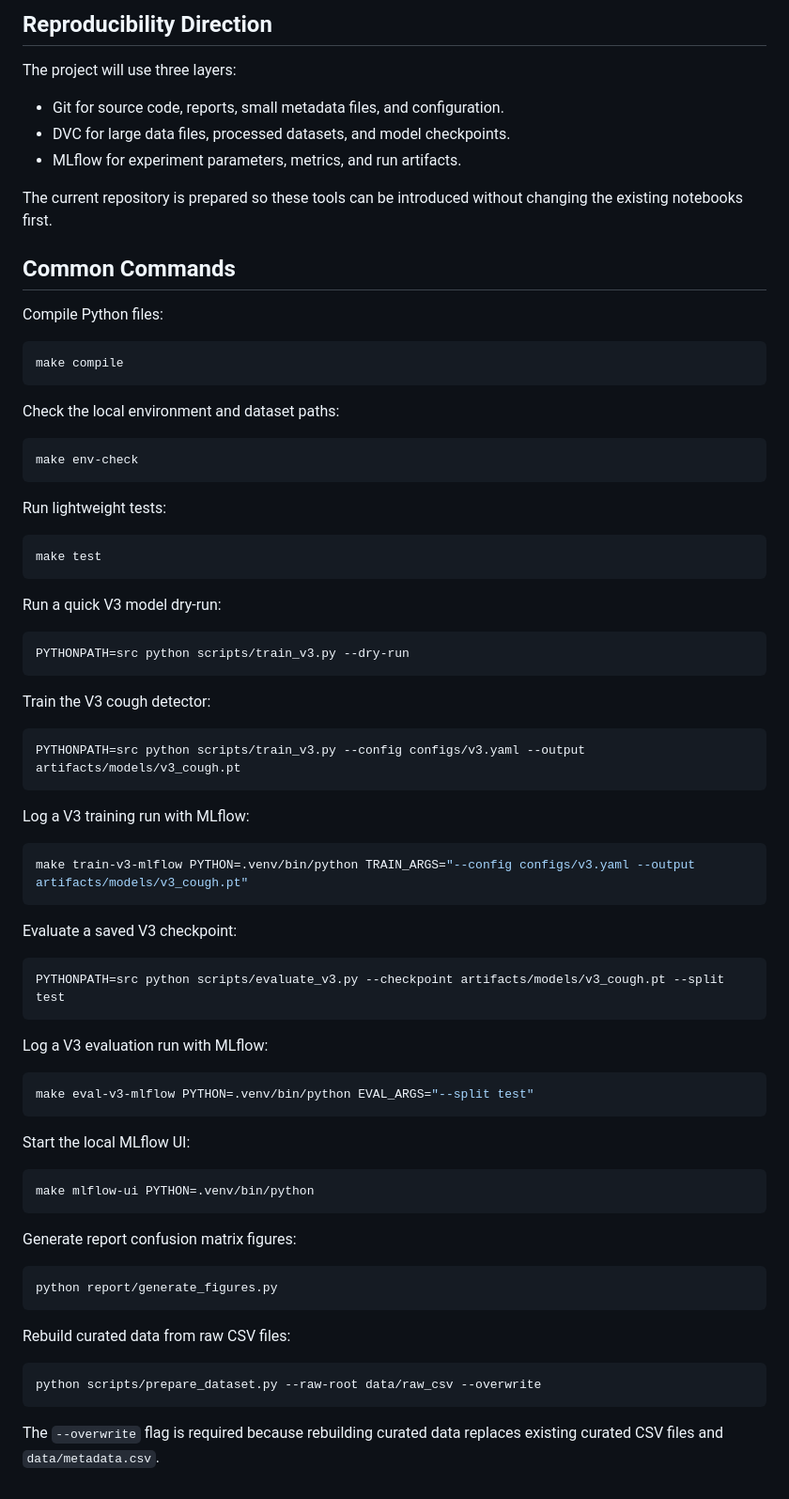
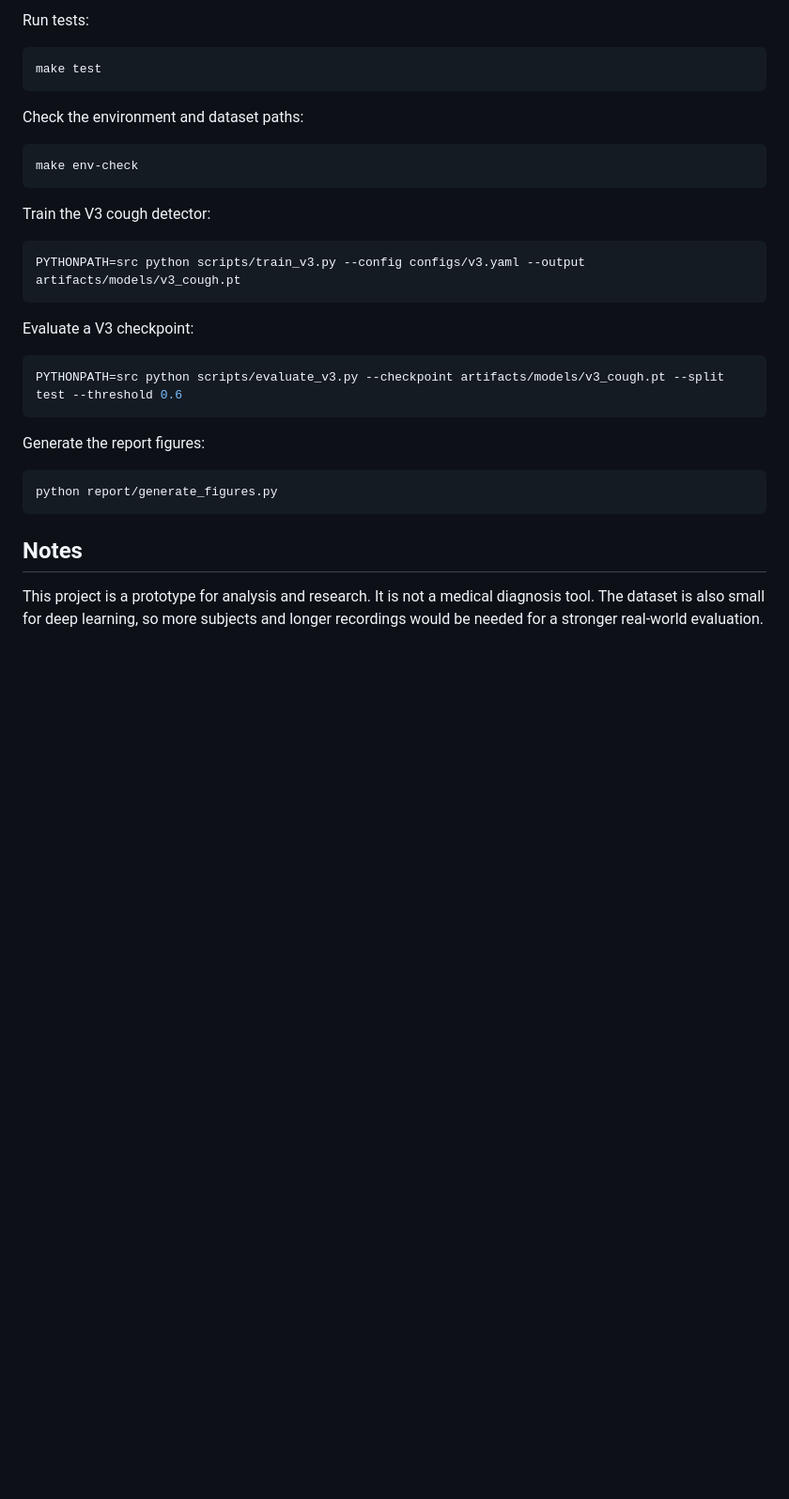
Before and after one commit to kirazhalim/EE492-cough-detection-activity-classification, a Markdown page: README.md, the part around one of its changes. Shown at 94% size. GitHub-like rendering; blank space fills up the shorter version.

````diff
--- a/README.md
+++ b/README.md
@@ -80,37 +117,13 @@ conda activate ee492-cough
-## Reproducibility Direction
-
-The project will use three layers:
-
-- Git for source code, reports, small metadata files, and configuration.
-- DVC for large data files, processed datasets, and model checkpoints.
-- MLflow for experiment parameters, metrics, and run artifacts.
-
-The current repository is prepared so these tools can be introduced without changing the existing notebooks first.
-
-## Common Commands
-
-Compile Python files:
-
-```bash
-make compile
-```
-
-Check the local environment and dataset paths:
-
-```bash
-make env-check
-```
-
-Run lightweight tests:
+Run tests:
 
 ```bash
 make test
 ```
 
-Run a quick V3 model dry-run:
+Check the environment and dataset paths:
 
 ```bash
-PYTHONPATH=src python scripts/train_v3.py --dry-run
+make env-check
 ```
 
 Train the V3 cough detector:
@@ -119,40 +132,18 @@ Train the V3 cough detector:
 PYTHONPATH=src python scripts/train_v3.py --config configs/v3.yaml --output artifacts/models/v3_cough.pt
 ```
 
-Log a V3 training run with MLflow:
+Evaluate a V3 checkpoint:
 
 ```bash
-make train-v3-mlflow PYTHON=.venv/bin/python TRAIN_ARGS="--config configs/v3.yaml --output artifacts/models/v3_cough.pt"
+PYTHONPATH=src python scripts/evaluate_v3.py --checkpoint artifacts/models/v3_cough.pt --split test --threshold 0.6
 ```
 
-Evaluate a saved V3 checkpoint:
-
-```bash
-PYTHONPATH=src python scripts/evaluate_v3.py --checkpoint artifacts/models/v3_cough.pt --split test
-```
-
-Log a V3 evaluation run with MLflow:
-
-```bash
-make eval-v3-mlflow PYTHON=.venv/bin/python EVAL_ARGS="--split test"
-```
-
-Start the local MLflow UI:
-
-```bash
-make mlflow-ui PYTHON=.venv/bin/python
-```
-
-Generate report confusion matrix figures:
+Generate the report figures:
 
 ```bash
 python report/generate_figures.py
 ```
 
-Rebuild curated data from raw CSV files:
+## Notes
 
-```bash
-python scripts/prepare_dataset.py --raw-root data/raw_csv --overwrite
-```
-
-The `--overwrite` flag is required because rebuilding curated data replaces existing curated CSV files and `data/metadata.csv`.
+This project is a prototype for analysis and research. It is not a medical diagnosis tool. The dataset is also small for deep learning, so more subjects and longer recordings would be needed for a stronger real-world evaluation.
````
Also changed, not shown: other parts of README.md (+98 -61 lines).
